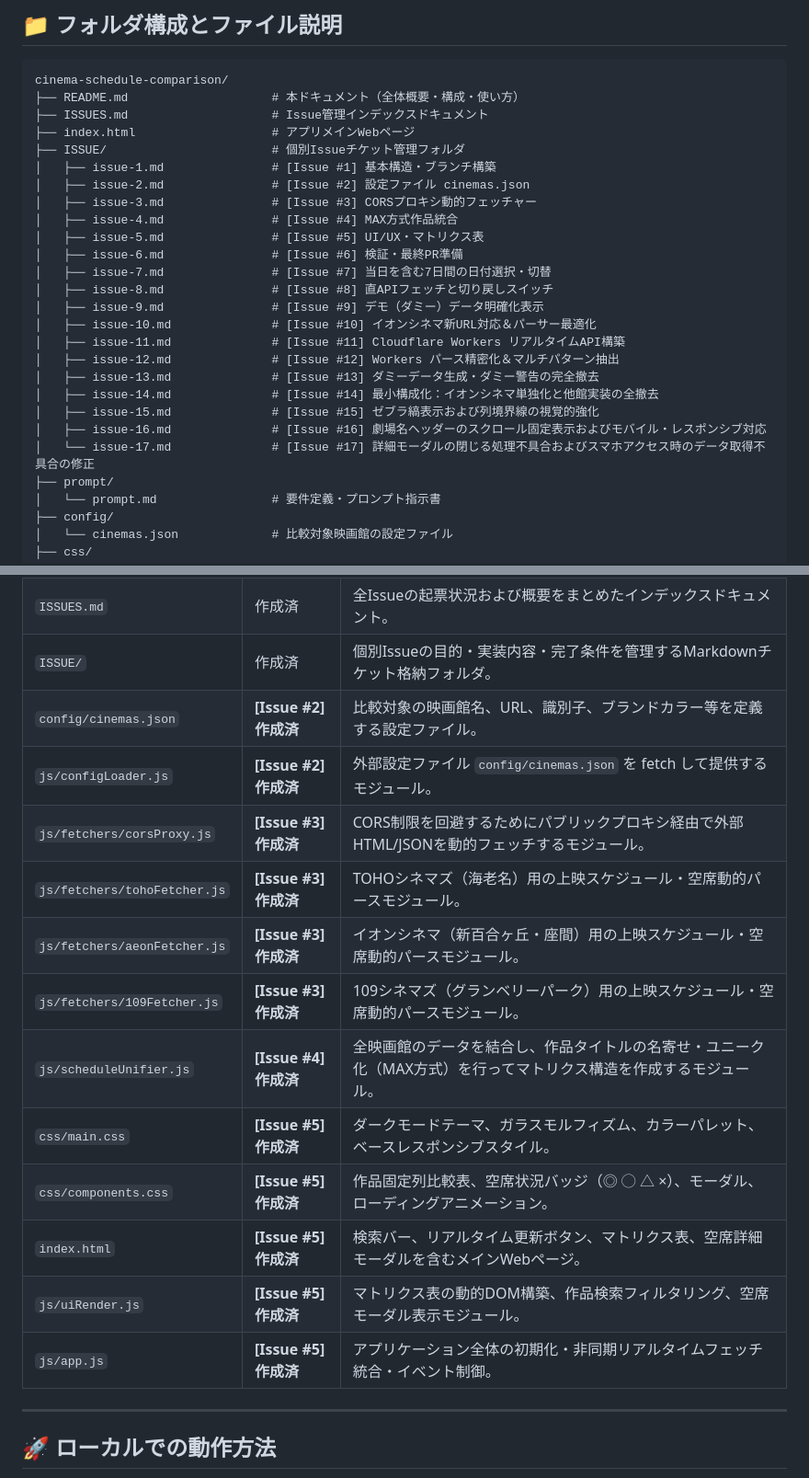
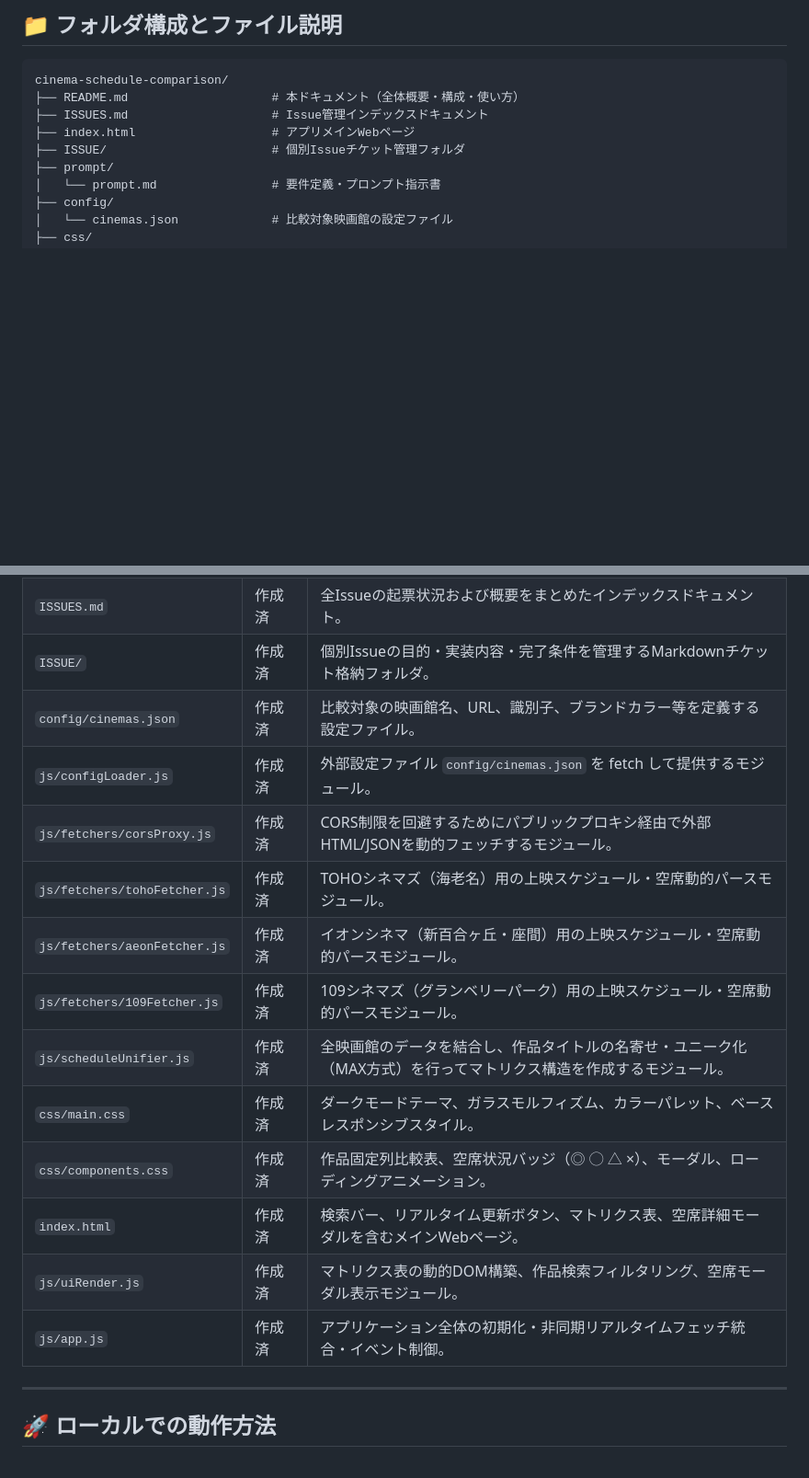
Before and after one commit to hamburgIzumi/cinema-schedule-comparison, a Markdown page: README.md, 2 parts joined by grey strips. Shown at 92% size. GitHub-like rendering; blank space fills up the shorter version.

Commit message:
docs: READMEから不要な個別Issue解説およびステータス列のIssue番号を削除

```diff
--- a/README.md
+++ b/README.md
@@ -23,23 +23,6 @@ cinema-schedule-comparison/
 ├── ISSUES.md                    # Issue管理インデックスドキュメント
 ├── index.html                   # アプリメインWebページ
 ├── ISSUE/                       # 個別Issueチケット管理フォルダ
-│   ├── issue-1.md               # [Issue #1] 基本構造・ブランチ構築
-│   ├── issue-2.md               # [Issue #2] 設定ファイル cinemas.json
-│   ├── issue-3.md               # [Issue #3] CORSプロキシ動的フェッチャー
-│   ├── issue-4.md               # [Issue #4] MAX方式作品統合
-│   ├── issue-5.md               # [Issue #5] UI/UX・マトリクス表
-│   ├── issue-6.md               # [Issue #6] 検証・最終PR準備
-│   ├── issue-7.md               # [Issue #7] 当日を含む7日間の日付選択・切替
-│   ├── issue-8.md               # [Issue #8] 直APIフェッチと切り戻しスイッチ
-│   ├── issue-9.md               # [Issue #9] デモ（ダミー）データ明確化表示
-│   ├── issue-10.md              # [Issue #10] イオンシネマ新URL対応＆パーサー最適化
-│   ├── issue-11.md              # [Issue #11] Cloudflare Workers リアルタイムAPI構築
-│   ├── issue-12.md              # [Issue #12] Workers パース精密化＆マルチパターン抽出
-│   ├── issue-13.md              # [Issue #13] ダミーデータ生成・ダミー警告の完全撤去
-│   ├── issue-14.md              # [Issue #14] 最小構成化：イオンシネマ単独化と他館実装の全撤去
-│   ├── issue-15.md              # [Issue #15] ゼブラ縞表示および列境界線の視覚的強化
-│   ├── issue-16.md              # [Issue #16] 劇場名ヘッダーのスクロール固定表示およびモバイル・レスポンシブ対応
-│   └── issue-17.md              # [Issue #17] 詳細モーダルの閉じる処理不具合およびスマホアクセス時のデータ取得不具合の修正
 ├── prompt/
 │   └── prompt.md                # 要件定義・プロンプト指示書
 ├── config/
@@ -66,18 +49,18 @@ cinema-schedule-comparison/
 | `README.md` | 作成済 | プロジェクトの概要、ディレクトリ構成、各ファイルの説明、利用手順を記載するメインドキュメント。 |
 | `ISSUES.md` | 作成済 | 全Issueの起票状況および概要をまとめたインデックスドキュメント。 |
 | `ISSUE/` | 作成済 | 個別Issueの目的・実装内容・完了条件を管理するMarkdownチケット格納フォルダ。 |
-| `config/cinemas.json` | **[Issue #2] 作成済** | 比較対象の映画館名、URL、識別子、ブランドカラー等を定義する設定ファイル。 |
-| `js/configLoader.js` | **[Issue #2] 作成済** | 外部設定ファイル `config/cinemas.json` を fetch して提供するモジュール。 |
-| `js/fetchers/corsProxy.js` | **[Issue #3] 作成済** | CORS制限を回避するためにパブリックプロキシ経由で外部HTML/JSONを動的フェッチするモジュール。 |
-| `js/fetchers/tohoFetcher.js` | **[Issue #3] 作成済** | TOHOシネマズ（海老名）用の上映スケジュール・空席動的パースモジュール。 |
-| `js/fetchers/aeonFetcher.js` | **[Issue #3] 作成済** | イオンシネマ（新百合ヶ丘・座間）用の上映スケジュール・空席動的パースモジュール。 |
-| `js/fetchers/109Fetcher.js` | **[Issue #3] 作成済** | 109シネマズ（グランベリーパーク）用の上映スケジュール・空席動的パースモジュール。 |
-| `js/scheduleUnifier.js` | **[Issue #4] 作成済** | 全映画館のデータを結合し、作品タイトルの名寄せ・ユニーク化（MAX方式）を行ってマトリクス構造を作成するモジュール。 |
-| `css/main.css` | **[Issue #5] 作成済** | ダークモードテーマ、ガラスモルフィズム、カラーパレット、ベースレスポンシブスタイル。 |
-| `css/components.css` | **[Issue #5] 作成済** | 作品固定列比較表、空席状況バッジ（◎ ◯ △ ×）、モーダル、ローディングアニメーション。 |
-| `index.html` | **[Issue #5] 作成済** | 検索バー、リアルタイム更新ボタン、マトリクス表、空席詳細モーダルを含むメインWebページ。 |
-| `js/uiRender.js` | **[Issue #5] 作成済** | マトリクス表の動的DOM構築、作品検索フィルタリング、空席モーダル表示モジュール。 |
-| `js/app.js` | **[Issue #5] 作成済** | アプリケーション全体の初期化・非同期リアルタイムフェッチ統合・イベント制御。 |
+| `config/cinemas.json` | 作成済 | 比較対象の映画館名、URL、識別子、ブランドカラー等を定義する設定ファイル。 |
+| `js/configLoader.js` | 作成済 | 外部設定ファイル `config/cinemas.json` を fetch して提供するモジュール。 |
+| `js/fetchers/corsProxy.js` | 作成済 | CORS制限を回避するためにパブリックプロキシ経由で外部HTML/JSONを動的フェッチするモジュール。 |
+| `js/fetchers/tohoFetcher.js` | 作成済 | TOHOシネマズ（海老名）用の上映スケジュール・空席動的パースモジュール。 |
+| `js/fetchers/aeonFetcher.js` | 作成済 | イオンシネマ（新百合ヶ丘・座間）用の上映スケジュール・空席動的パースモジュール。 |
+| `js/fetchers/109Fetcher.js` | 作成済 | 109シネマズ（グランベリーパーク）用の上映スケジュール・空席動的パースモジュール。 |
+| `js/scheduleUnifier.js` | 作成済 | 全映画館のデータを結合し、作品タイトルの名寄せ・ユニーク化（MAX方式）を行ってマトリクス構造を作成するモジュール。 |
+| `css/main.css` | 作成済 | ダークモードテーマ、ガラスモルフィズム、カラーパレット、ベースレスポンシブスタイル。 |
+| `css/components.css` | 作成済 | 作品固定列比較表、空席状況バッジ（◎ ◯ △ ×）、モーダル、ローディングアニメーション。 |
+| `index.html` | 作成済 | 検索バー、リアルタイム更新ボタン、マトリクス表、空席詳細モーダルを含むメインWebページ。 |
+| `js/uiRender.js` | 作成済 | マトリクス表の動的DOM構築、作品検索フィルタリング、空席モーダル表示モジュール。 |
+| `js/app.js` | 作成済 | アプリケーション全体の初期化・非同期リアルタイムフェッチ統合・イベント制御。 |
 
 ---
 
```
